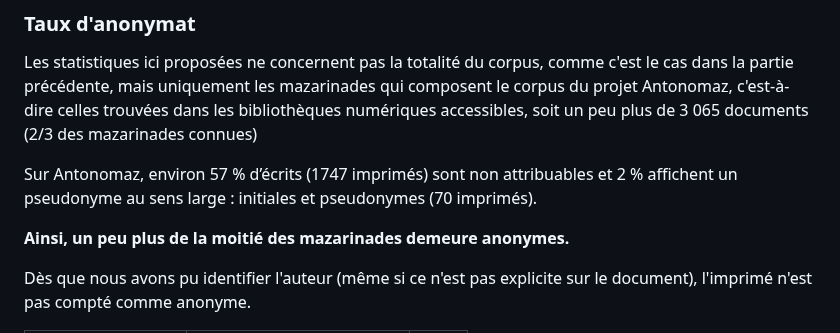
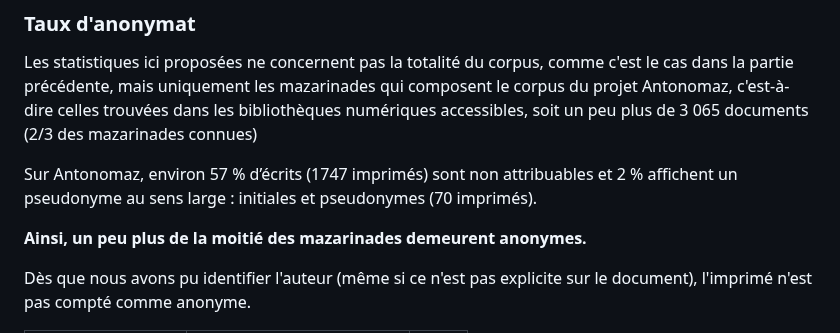
Before and after one commit to Antonomaz/Application, a Markdown page: Markdown/statistiques.md, the part around the change. Drawn GitHub-style.

```diff
--- a/Markdown/statistiques.md
+++ b/Markdown/statistiques.md
@@ -124,7 +124,7 @@ Les statistiques ici proposées ne concernent pas la totalité du corpus, comme
 
 Sur Antonomaz, environ 57  % d’écrits (1747 imprimés) sont non attribuables et 2  % affichent un pseudonyme au sens large : initiales et pseudonymes (70 imprimés).
 
-**Ainsi, un peu plus de la moitié des mazarinades demeure anonymes.**
+**Ainsi, un peu plus de la moitié des mazarinades demeurent anonymes.**
 
 Dès que nous avons pu identifier l'auteur (même si ce n'est pas explicite sur le document), l'imprimé n'est pas compté comme anonyme.
 
```
